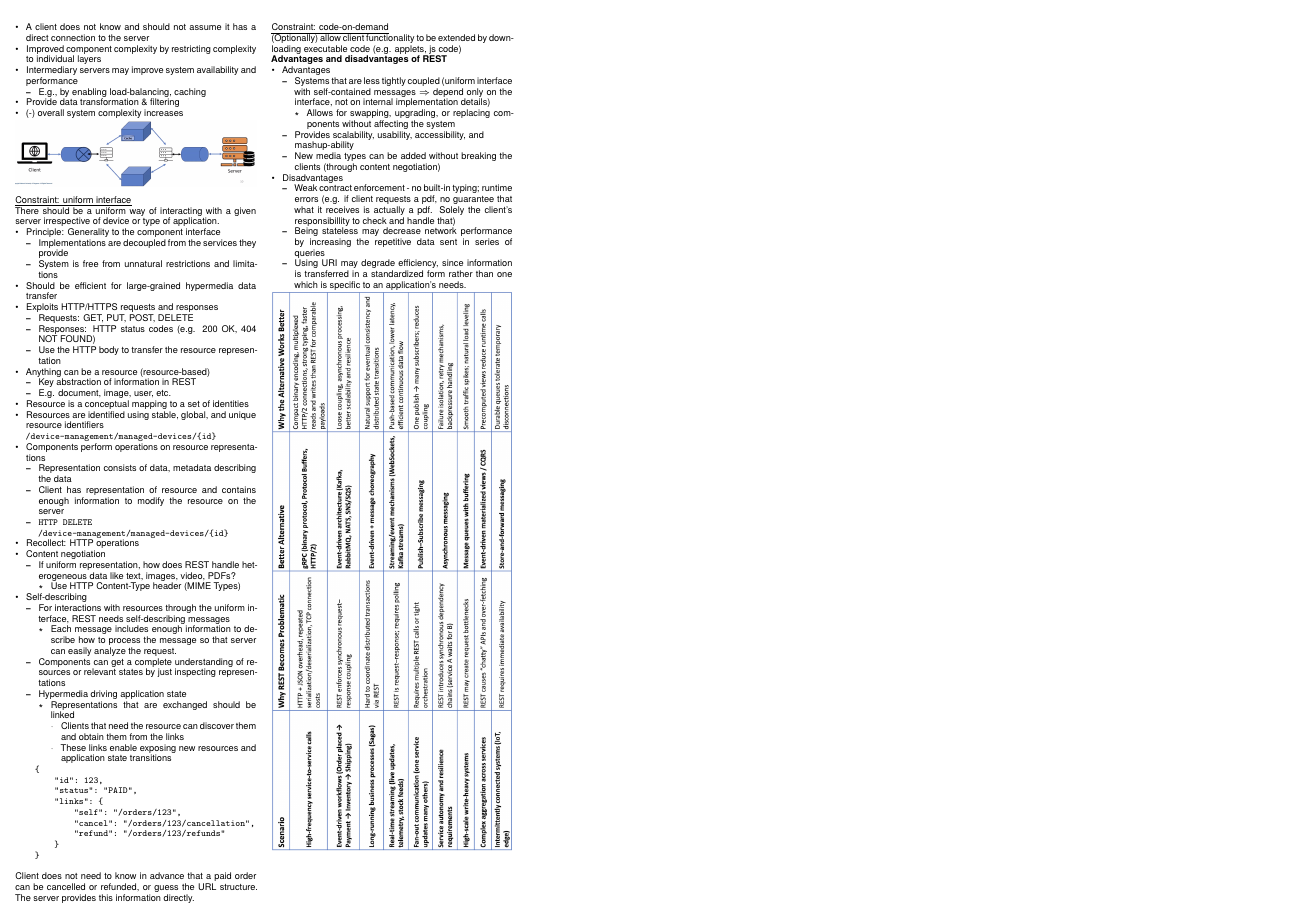
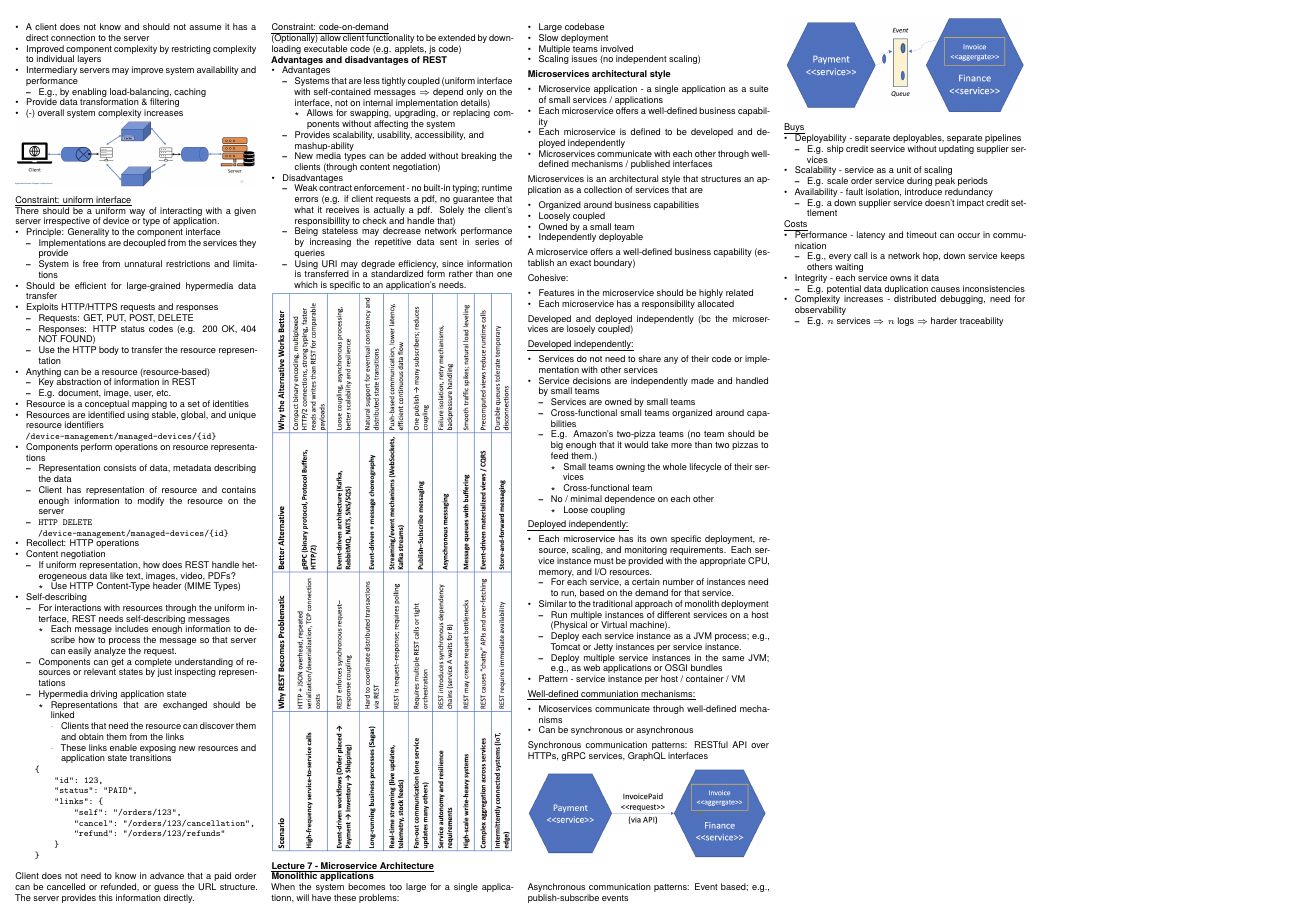
Before and after one commit to wx-03/CS3219-cheatsheet, a LaTeX document (main.tex): page 4 of 4. Compiled offline with pdfLaTeX.

Commit message:
Add week 7 lecture

```diff
--- a/main.tex
+++ b/main.tex
@@ -1546,5 +1546,140 @@
        \centering
        \includegraphics[width=\linewidth]{REST_alternatives.png}
     \end{Figure}
+
+    \textbf{\uline{Lecture 7 - Microservice Architecture}}
+
+    \textbf{Monolithic applications}
+
+    When the system becomes too large for a single applicationn, will have these problems:
+    \begin{itemize}
+        \item Large codebase
+        \item Slow deployment
+        \item Multiple teams involved
+        \item Scaling issues (no independent scaling)
+    \end{itemize}
+
+    \textbf{Microservices architectural style}
+    \begin{itemize}
+        \item Microservice application - a single application as a suite of small services / applications
+        \item Each microservice offers a well-defined business capability
+        \item Each microservice is defined to be developed and deployed independently
+        \item Microservices communicate with each other through well-defined mechanisms / published interfaces
+    \end{itemize}
+
+    Microservices is an architectural style that structures an application as a
+    collection of services that are
+
+    \begin{itemize}
+        \item Organized around business capabilities
+        \item Loosely coupled
+        \item Owned by a small team
+        \item Independently deployable
+    \end{itemize}
+
+    A microservice offers a well-defined business capability (establish an exact boundary)
+
+    Cohesive:
+
+    \begin{itemize}
+        \item Features in the microservice should be highly related
+        \item Each microservice has a responsibility allocated
+    \end{itemize}
+
+    Developed and deployed independently (bc the microservices are losoely coupled)
+
+    \uline{Developed independently:}
+
+    \begin{itemize}
+        \item Services do not need to share any of their code or implementation with other services
+        \item Service decisions are independently made and handled by small teams
+        \begin{itemize}
+            \item Services are owned by small teams
+            \item Cross-functional small teams organized around capabilities
+            \item E.g. Amazon's two-pizza teams (no team should be big enough that it would take more than two pizzas to feed them.)
+            \begin{itemize}
+                \item Small teams owning the whole lifecycle of their services
+                \item Cross-functional team
+            \end{itemize}
+            \item No / minimal dependence on each other
+            \begin{itemize}
+                \item Loose coupling
+            \end{itemize}
+        \end{itemize}
+    \end{itemize}
+
+    \uline{Deployed independently:}
+
+    \begin{itemize}
+        \item Each microservice has its own specific deployment, resource, scaling,
+        and monitoring requirements. Each service instance must be provided with
+        the appropriate CPU, memory, and I/O resources.
+        \begin{itemize}
+            \item For each service, a certain number of instances need to run, based on the demand for that service.
+        \end{itemize}
+        \item Similar to the traditional approach of monolith deployment
+        \begin{itemize}
+            \item Run multiple instances of different services on a host (Physical or Virtual machine).
+            \item Deploy each service instance as a JVM process; e.g., Tomcat or Jetty instances per service instance.
+            \item Deploy multiple service instances in the same JVM; e.g., as web applications or OSGI bundles
+        \end{itemize}
+        \item Pattern - service instance per host / container / VM
+    \end{itemize}
+
+    \uline{Well-defined communiation mechanisms:}
+
+    \begin{itemize}
+        \item Micoservices communicate through well-defined mechanisms
+        \item Can be synchronous or asynchronous
+    \end{itemize}
+
+    Synchronous communication patterns: RESTful API over HTTPs, gRPC services, GraphQL interfaces
+
+    \begin{Figure}
+       \centering
+       \includegraphics[width=\linewidth]{synchronous_communication.png}
+    \end{Figure}
+
+    Asynchronous communication patterns: Event based; e.g., publish-subscribe events
+
+    \begin{Figure}
+       \centering
+       \includegraphics[width=\linewidth]{asynchronous_communication.png}
+    \end{Figure}
+
+    \uline{Buys}
+
+    \begin{itemize}
+        \item Deployability - separate deployables, separate pipelines
+        \begin{itemize}
+            \item E.g. ship credit seervice without updating supplier services
+        \end{itemize}
+        \item Scalability - service as a unit of scaling
+        \begin{itemize}
+            \item E.g. scale order service during peak periods
+        \end{itemize}
+        \item Availability - fault isolation, introduce redundancy
+        \begin{itemize}
+            \item E.g. a down supplier service doesn't impact credit settlement
+        \end{itemize}
+    \end{itemize}
+
+    \uline{Costs}
+
+    \begin{itemize}
+        \item Performance - latency and timeout can occur in communication
+        \begin{itemize}
+            \item E.g., every call is a network hop, down service keeps others waiting
+        \end{itemize}
+        \item Integrity - each service owns it data
+        \begin{itemize}
+            \item E.g. potential data duplication causes inconsistencies
+        \end{itemize}
+        \item Complexity increases - distributed debugging, need for observability
+        \begin{itemize}
+            \item E.g. $n$ services $\Rightarrow n$ logs $\Rightarrow$ harder traceability
+        \end{itemize}
+    \end{itemize}
+
 \end{multicols*}
 \end{document}
```
Also changed, not shown: images/asynchronous_communication.png (added), images/synchronous_communication.png (added).
